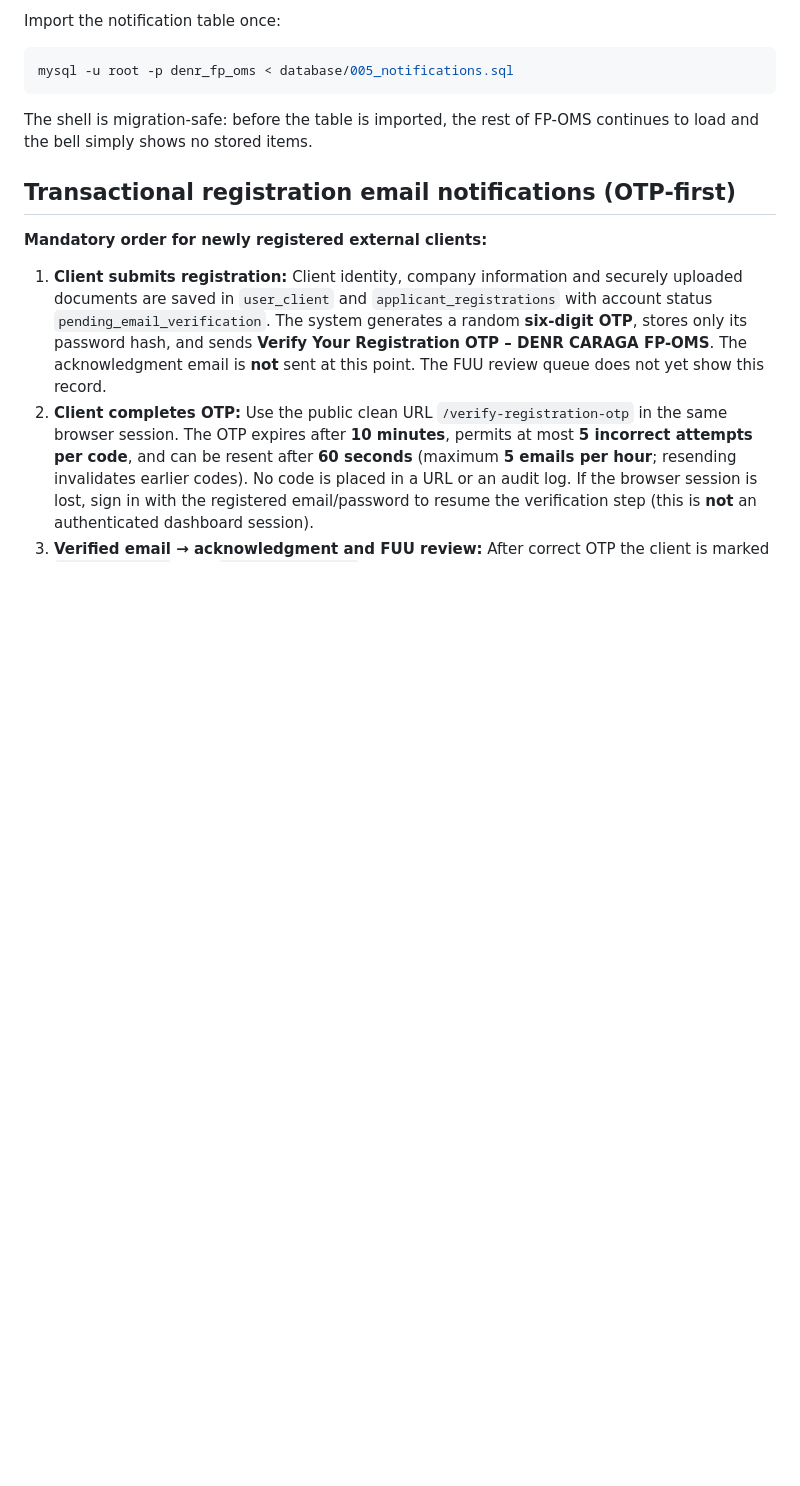
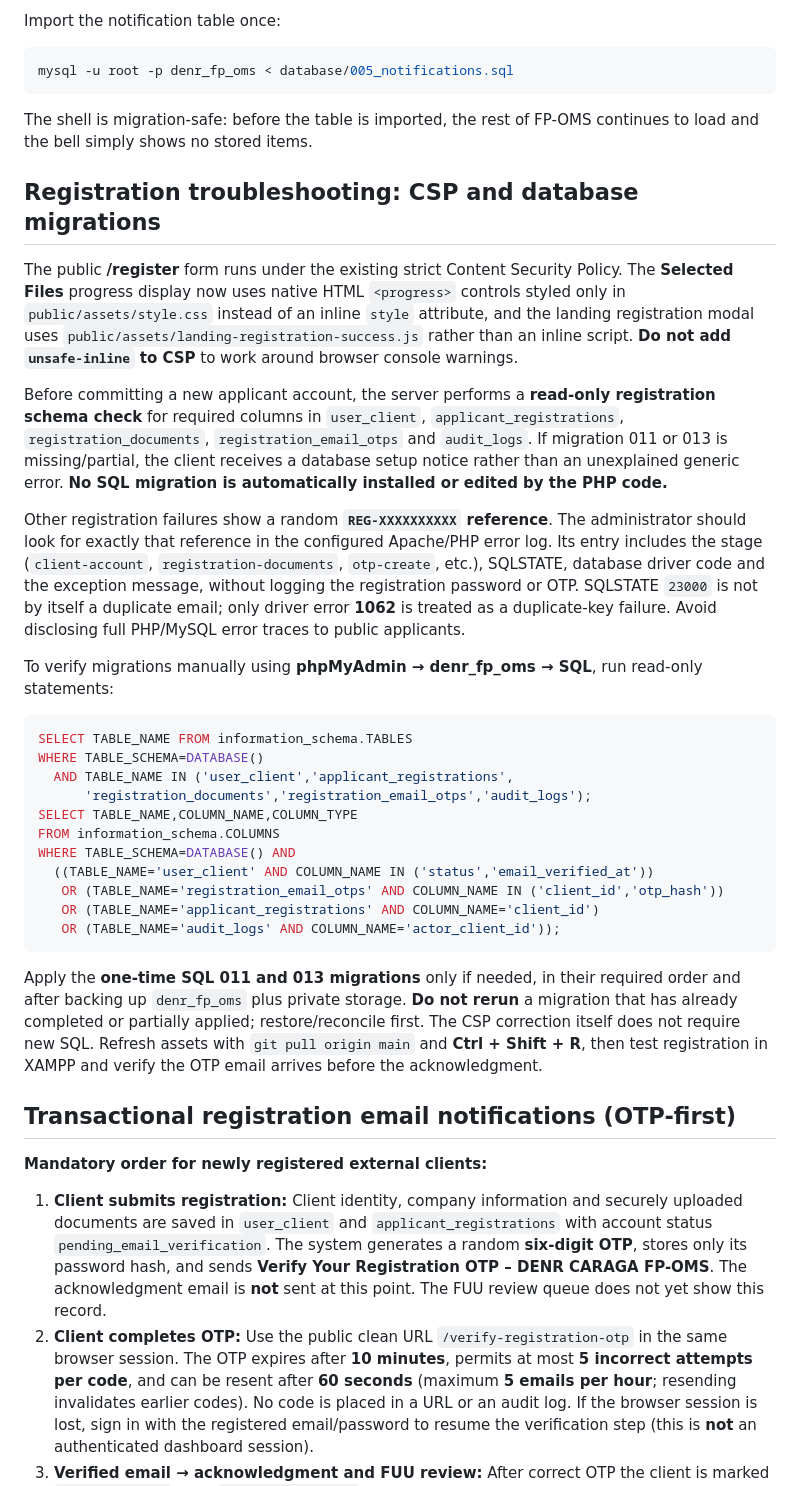
Before and after one commit to FENY2022/denr_fp, a Markdown page: README.md, the part around the change. Drawn GitHub-style; blank space fills up the shorter version.

Commit message:
Document CSP-safe registration code and database migration/error-reference troubleshooting steps

````diff
--- a/README.md
+++ b/README.md
@@ -189,6 +189,32 @@ mysql -u root -p denr_fp_oms < database/005_notifications.sql
 ```
 
 The shell is migration-safe: before the table is imported, the rest of FP-OMS continues to load and the bell simply shows no stored items.
+
+## Registration troubleshooting: CSP and database migrations
+
+The public **/register** form runs under the existing strict Content Security Policy. The **Selected Files** progress display now uses native HTML `<progress>` controls styled only in `public/assets/style.css` instead of an inline `style` attribute, and the landing registration modal uses `public/assets/landing-registration-success.js` rather than an inline script. **Do not add `unsafe-inline` to CSP** to work around browser console warnings.
+
+Before committing a new applicant account, the server performs a **read-only registration schema check** for required columns in `user_client`, `applicant_registrations`, `registration_documents`, `registration_email_otps` and `audit_logs`. If migration 011 or 013 is missing/partial, the client receives a database setup notice rather than an unexplained generic error. **No SQL migration is automatically installed or edited by the PHP code.**
+
+Other registration failures show a random **`REG-XXXXXXXXXX` reference**. The administrator should look for exactly that reference in the configured Apache/PHP error log. Its entry includes the stage (`client-account`, `registration-documents`, `otp-create`, etc.), SQLSTATE, database driver code and the exception message, without logging the registration password or OTP. SQLSTATE `23000` is not by itself a duplicate email; only driver error **1062** is treated as a duplicate-key failure. Avoid disclosing full PHP/MySQL error traces to public applicants.
+
+To verify migrations manually using **phpMyAdmin → denr_fp_oms → SQL**, run read-only statements:
+
+```sql
+SELECT TABLE_NAME FROM information_schema.TABLES
+WHERE TABLE_SCHEMA=DATABASE()
+  AND TABLE_NAME IN ('user_client','applicant_registrations',
+      'registration_documents','registration_email_otps','audit_logs');
+SELECT TABLE_NAME,COLUMN_NAME,COLUMN_TYPE
+FROM information_schema.COLUMNS
+WHERE TABLE_SCHEMA=DATABASE() AND
+  ((TABLE_NAME='user_client' AND COLUMN_NAME IN ('status','email_verified_at'))
+   OR (TABLE_NAME='registration_email_otps' AND COLUMN_NAME IN ('client_id','otp_hash'))
+   OR (TABLE_NAME='applicant_registrations' AND COLUMN_NAME='client_id')
+   OR (TABLE_NAME='audit_logs' AND COLUMN_NAME='actor_client_id'));
+```
+
+Apply the **one-time SQL 011 and 013 migrations** only if needed, in their required order and after backing up `denr_fp_oms` plus private storage. **Do not rerun** a migration that has already completed or partially applied; restore/reconcile first. The CSP correction itself does not require new SQL. Refresh assets with `git pull origin main` and **Ctrl + Shift + R**, then test registration in XAMPP and verify the OTP email arrives before the acknowledgment.
 
 ## Transactional registration email notifications (OTP-first)
 
````
